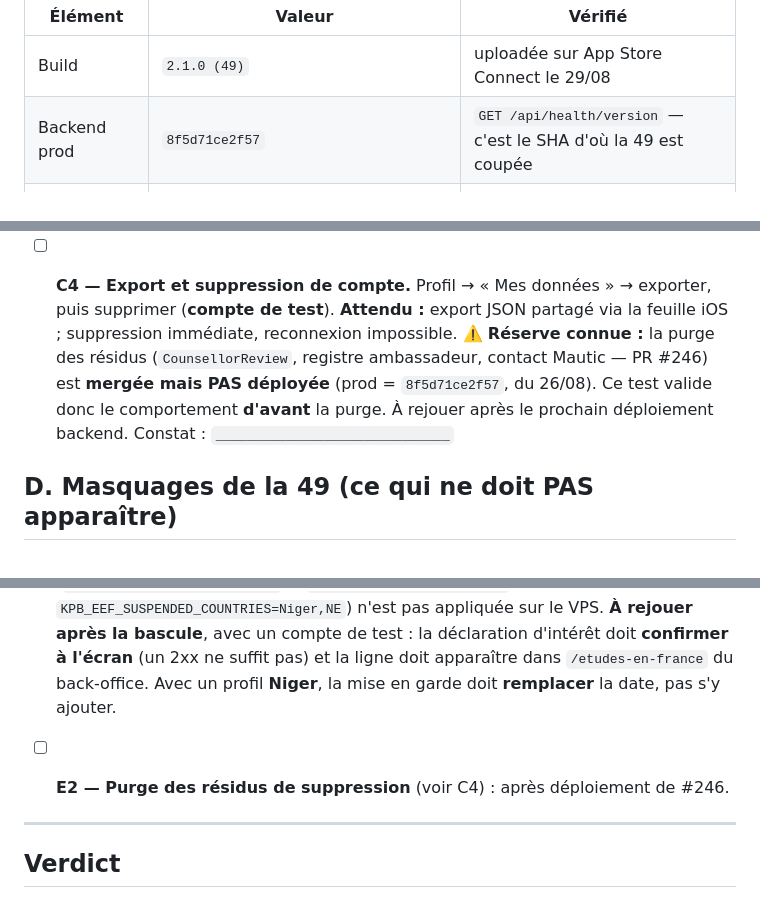
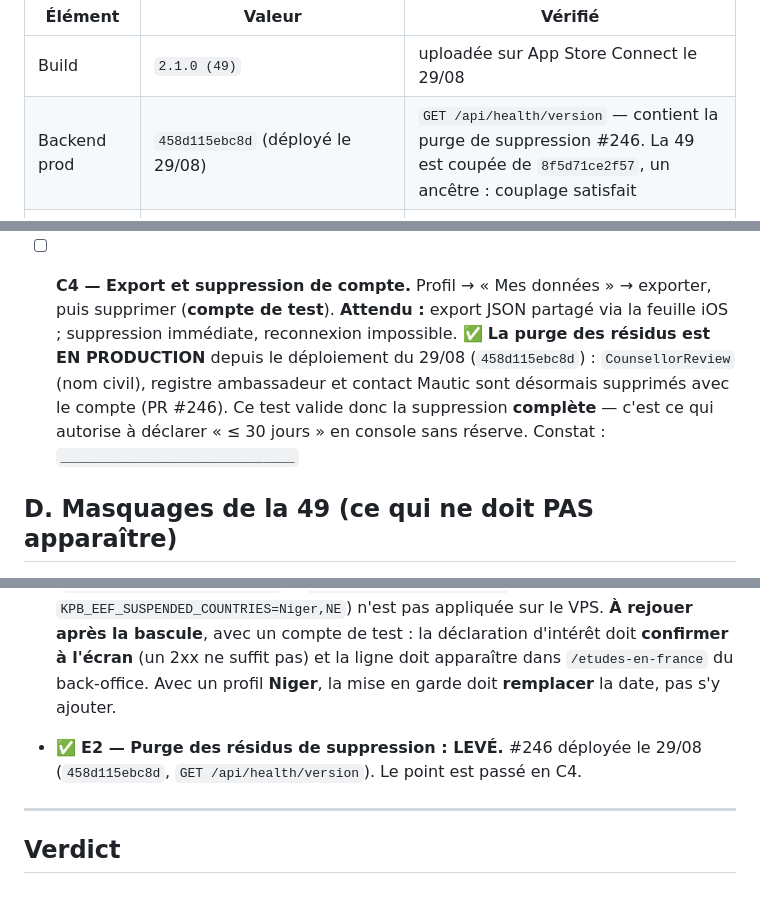
Before and after one commit to kpb-global/kpb-education-app, a Markdown page: docs/device-qa-build49.md, 3 parts joined by grey strips. Rendered like a GitHub page.

Commit message:
docs(qa): la purge des résidus de suppression est déployée — C4 teste la suppression complète
#246 déployée en production le 29/08 (458d115ebc8d, confirmé par
GET /api/health/version). Les deux réserves écrites quelques heures plus tôt
sont caduques : C4 valide désormais la suppression COMPLÈTE (résidus compris),
et E2 est levé.

Co-Authored-By: Claude Opus 5 <noreply@anthropic.com>

```diff
--- a/docs/device-qa-build49.md
+++ b/docs/device-qa-build49.md
@@ -18,7 +18,7 @@
 | Élément | Valeur | Vérifié |
 |---|---|---|
 | Build | `2.1.0 (49)` | uploadée sur App Store Connect le 29/08 |
-| Backend prod | `8f5d71ce2f57` | `GET /api/health/version` — c'est le SHA d'où la 49 est coupée |
+| Backend prod | `458d115ebc8d` (déployé le 29/08) | `GET /api/health/version` — contient la purge de suppression #246. La 49 est coupée de `8f5d71ce2f57`, un ancêtre : couplage satisfait |
 | PostHog | **actif** (clé `phc_…` dans le binaire) | `DART_DEFINES` de l'archive |
 | Drapeaux serveur | `eef`, `eefTeaser`, `successLab`, `competitionReadiness`, `aiDiagnostic` = **false** | `GET /api/config/app` |
 
@@ -110,10 +110,11 @@ Ce sont les régressions vues par un testeur le 15/08. Ils doivent être **morts
   Profil → « Mes données » → exporter, puis supprimer (**compte de test**).
   **Attendu :** export JSON partagé via la feuille iOS ; suppression immédiate,
   reconnexion impossible.
-  ⚠️ **Réserve connue :** la purge des résidus (`CounsellorReview`, registre
-  ambassadeur, contact Mautic — PR #246) est **mergée mais PAS déployée**
-  (prod = `8f5d71ce2f57`, du 26/08). Ce test valide donc le comportement
-  **d'avant** la purge. À rejouer après le prochain déploiement backend.
+  ✅ **La purge des résidus est EN PRODUCTION** depuis le déploiement du 29/08
+  (`458d115ebc8d`) : `CounsellorReview` (nom civil), registre ambassadeur et
+  contact Mautic sont désormais supprimés avec le compte (PR #246). Ce test
+  valide donc la suppression **complète** — c'est ce qui autorise à déclarer
+  « ≤ 30 jours » en console sans réserve.
   Constat : `______________________________`
 
 ## D. Masquages de la 49 (ce qui ne doit PAS apparaître)
@@ -156,8 +157,8 @@ Ce sont les régressions vues par un testeur le 15/08. Ils doivent être **morts
   apparaître dans `/etudes-en-france` du back-office. Avec un profil **Niger**,
   la mise en garde doit **remplacer** la date, pas s'y ajouter.
 
-- [ ] **E2 — Purge des résidus de suppression** (voir C4) : après déploiement de
-  #246.
+- ✅ **E2 — Purge des résidus de suppression : LEVÉ.** #246 déployée le 29/08
+  (`458d115ebc8d`, `GET /api/health/version`). Le point est passé en C4.
 
 ---
 
```
